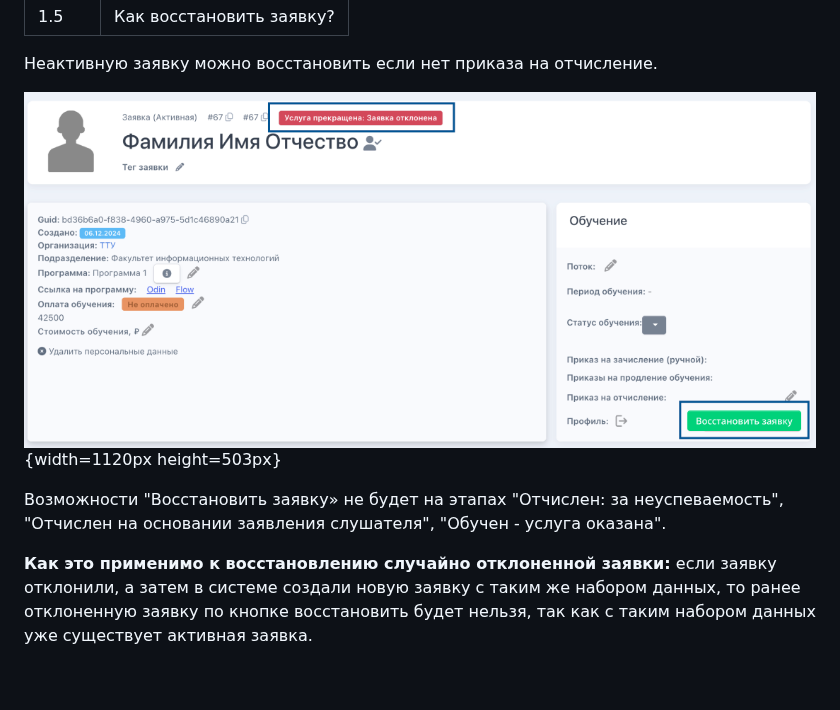
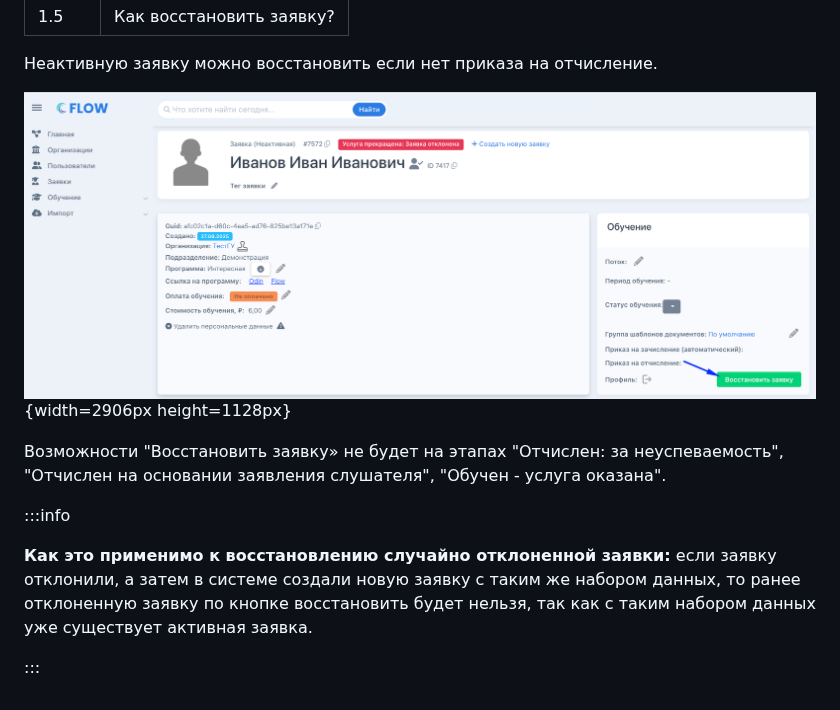
Before and after one commit to Smile-Tech-Study/helpcrm, a Markdown page: chasto-zadavaemye-voprosy/kak-vosstanovit-zayavku.md, the part around the change. Drawn GitHub-style; pictures changed too: chasto-zadavaemye-voprosy/kak-vosstanovit-zayavku.png.

Commit message:
Update 5 files
 - chasto-zadavaemye-voprosy/kak-otklonit-zayavku.md
   - chasto-zadavaemye-voprosy/kak-otklonit-zayavku.png
 - chasto-zadavaemye-voprosy/kak-vosstanovit-zayavku.md
   - chasto-zadavaemye-voprosy/kak-vosstanovit-zayavku.png
 - .gitbook/assets/image (35).png

```diff
--- a/chasto-zadavaemye-voprosy/kak-vosstanovit-zayavku.md
+++ b/chasto-zadavaemye-voprosy/kak-vosstanovit-zayavku.md
@@ -5,8 +5,12 @@ title: Как восстановить заявку?
 
 Неактивную заявку можно восстановить если нет приказа на отчисление.
 
-![](./kak-vosstanovit-zayavku.png){width=1120px height=503px}
+![](./kak-vosstanovit-zayavku.png){width=2906px height=1128px}
 
 Возможности "Восстановить заявку» не будет на этапах "Отчислен: за неуспеваемость", "Отчислен на основании заявления слушателя", "Обучен - услуга оказана".
 
+:::info
+
 **Как это применимо к восстановлению случайно отклоненной заявки:** если заявку отклонили, а затем в системе создали новую заявку с таким же набором данных, то ранее отклоненную заявку по кнопке восстановить будет нельзя, так как с таким набором данных уже существует активная заявка.
+
+:::
```
Also changed, not shown: chasto-zadavaemye-voprosy/kak-otklonit-zayavku.md (+1 -1 lines), .gitbook/assets/image (35).png (deleted), chasto-zadavaemye-voprosy/kak-otklonit-zayavku.png (added).
